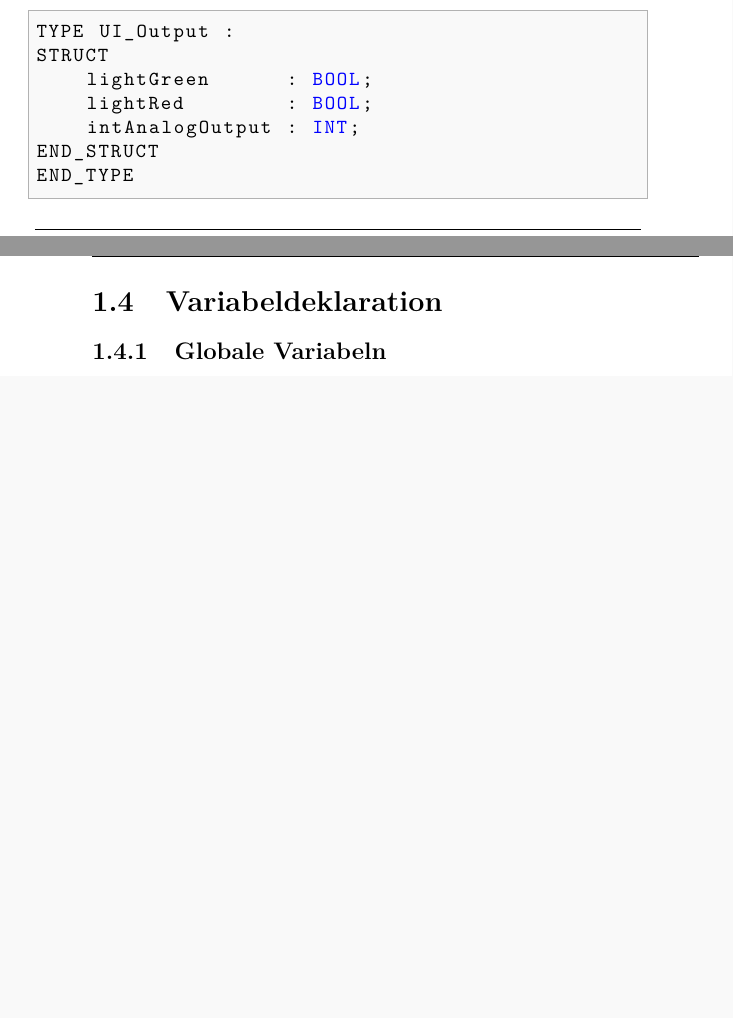
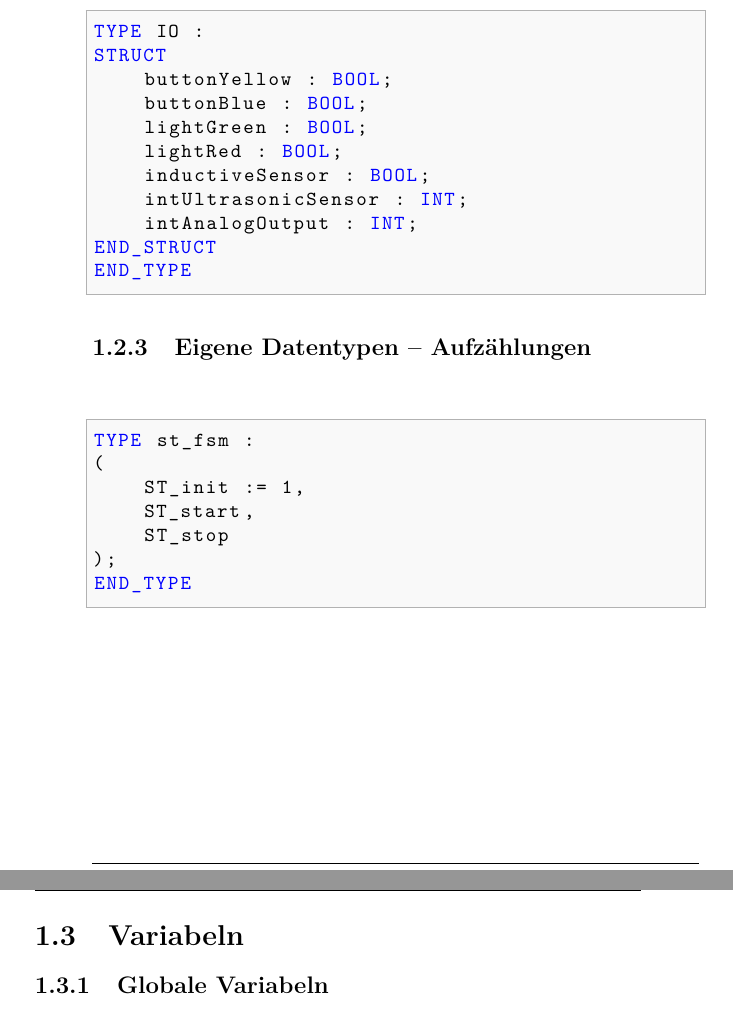
Before and after one commit to fosa/fosaats, a LaTeX book (tex/fosaats_main.tex, which reads tex/layout.sty, tex/st_types.tex, tex/st_var.tex): two parts of pages 10 and 11 of 14 before the commit and two parts of pages 11 and 12 of 15 after it, joined at a grey line, cut so that both start at the same text, the shorter picture padded with empty space. Compiled offline with pdfLaTeX.

Commit message:
Enum (close #4)

```diff
--- a/tex/layout.sty
+++ b/tex/layout.sty
@@ -166,6 +166,10 @@
         DT,
         STRING,
         ARRAY,
+        TYPE,
+        END_TYPE,
+        STRUCT,
+        END_STRUCT,
     }, keywordstyle=\color{blue},
     % Constants for Booleans
     classoffset=5,
--- a/tex/st_types.tex
+++ b/tex/st_types.tex
@@ -43,10 +47,26 @@
 \lstsettingst
 \begin{lstlisting}
-TYPE UI_Output :
+TYPE IO :
 STRUCT
-	lightGreen      : BOOL;
-	lightRed        : BOOL;
-	intAnalogOutput : INT;
+    buttonYellow : BOOL;
+    buttonBlue : BOOL;
+    lightGreen : BOOL;
+    lightRed : BOOL;
+    inductiveSensor : BOOL;
+    intUltrasonicSensor : INT;
+    intAnalogOutput : INT;
 END_STRUCT
 END_TYPE
 \end{lstlisting}
+
+\subsection{Eigene Datentypen -- Aufzählungen}
+\lstsettingst
+\begin{lstlisting}
+TYPE st_fsm :
+(
+    ST_init := 1,
+    ST_start,
+    ST_stop
+);
+END_TYPE
+\end{lstlisting}
--- a/tex/st_var.tex
+++ b/tex/st_var.tex
@@ -12,7 +12,7 @@
 %GNU General Public License for more details.
 %----------------------------------------
 
-\section{Variabeldeklaration}
+\section{Variabeln}
 
 \subsection{Globale Variabeln}
 \lstsettingst
```
Also changed, not shown: tex/st_types.tex (6 more changed lines).
